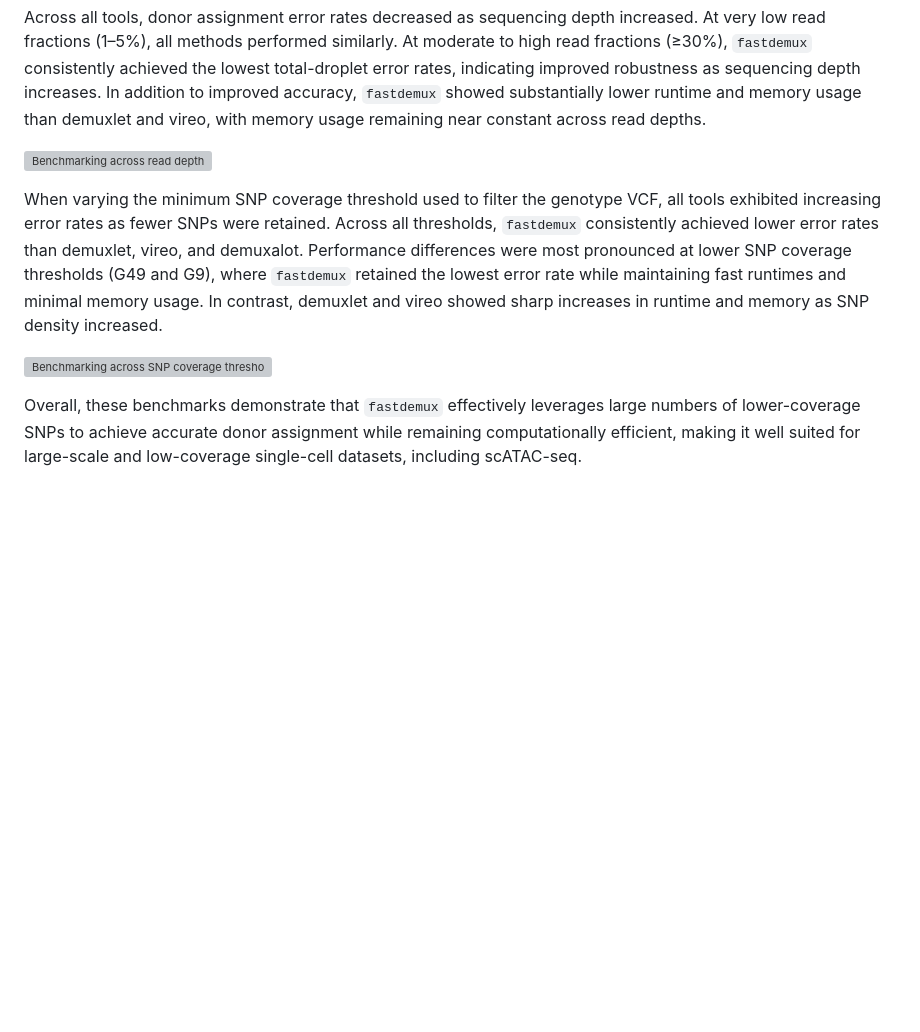
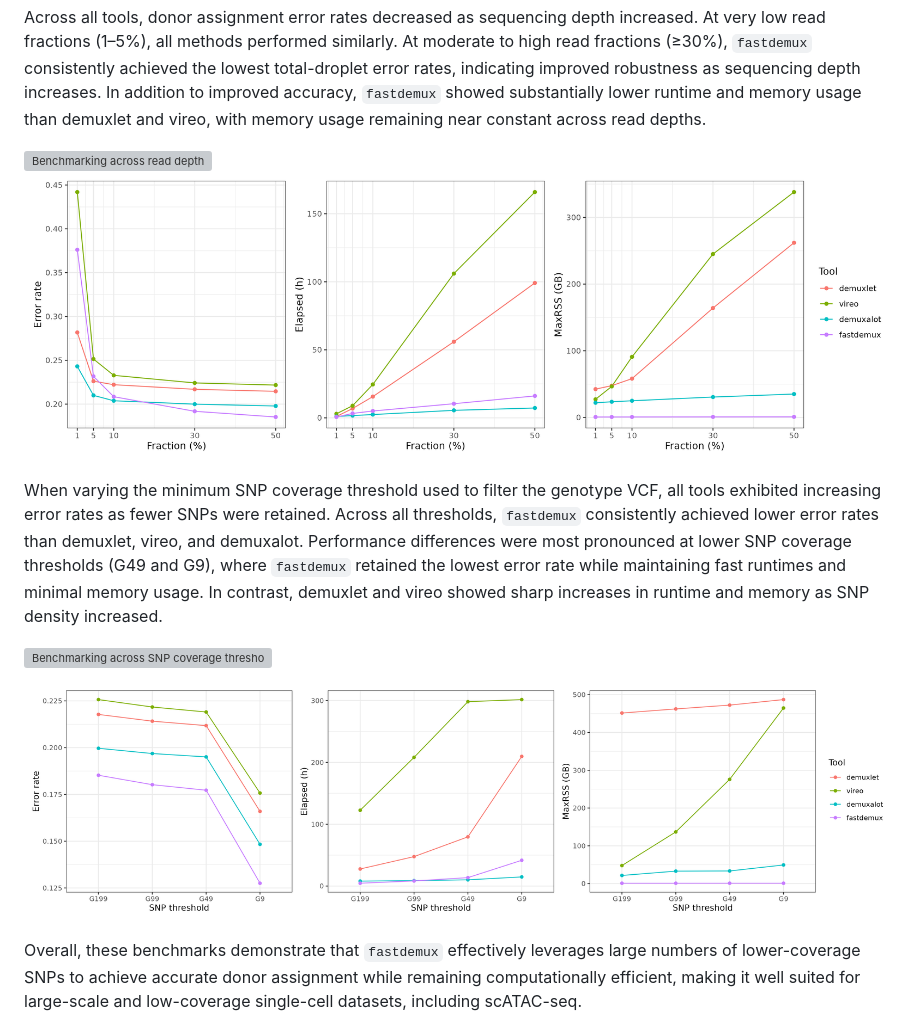
Before and after one commit to piquelab/fastdemux, a Markdown page: README.md, the part around the change. Rendered like a GitHub page; blank space fills up the shorter version; grey boxes are pictures that could not be loaded.

Commit message:
figures attached, from main rep

```diff
--- a/README.md
+++ b/README.md
@@ -121,9 +121,11 @@ We benchmarked `fastdemux` against commonly used genotype-based demultiplexing t
 Across all tools, donor assignment error rates decreased as sequencing depth increased. At very low read fractions (1–5%), all methods performed similarly. At moderate to high read fractions (≥30%), `fastdemux` consistently achieved the lowest total-droplet error rates, indicating improved robustness as sequencing depth increases. In addition to improved accuracy, `fastdemux` showed substantially lower runtime and memory usage than demuxlet and vireo, with memory usage remaining near constant across read depths.
 
 ![Benchmarking across read depth](https://raw.githubusercontent.com/piquelab/fastdemux_bench/main/figures/fig2new.png)
+![Benchmarking across read depth](fig2new.png)
 
 When varying the minimum SNP coverage threshold used to filter the genotype VCF, all tools exhibited increasing error rates as fewer SNPs were retained. Across all thresholds, `fastdemux` consistently achieved lower error rates than demuxlet, vireo, and demuxalot. Performance differences were most pronounced at lower SNP coverage thresholds (G49 and G9), where `fastdemux` retained the lowest error rate while maintaining fast runtimes and minimal memory usage. In contrast, demuxlet and vireo showed sharp increases in runtime and memory as SNP density increased.
 
 ![Benchmarking across SNP coverage thresholds](https://raw.githubusercontent.com/piquelab/fastdemux_bench/main/figures/fig3new.png)
+![Benchmarking across SNP coverage thresholds](fig3new.png)
 
 Overall, these benchmarks demonstrate that `fastdemux` effectively leverages large numbers of lower-coverage SNPs to achieve accurate donor assignment while remaining computationally efficient, making it well suited for large-scale and low-coverage single-cell datasets, including scATAC-seq.
```
